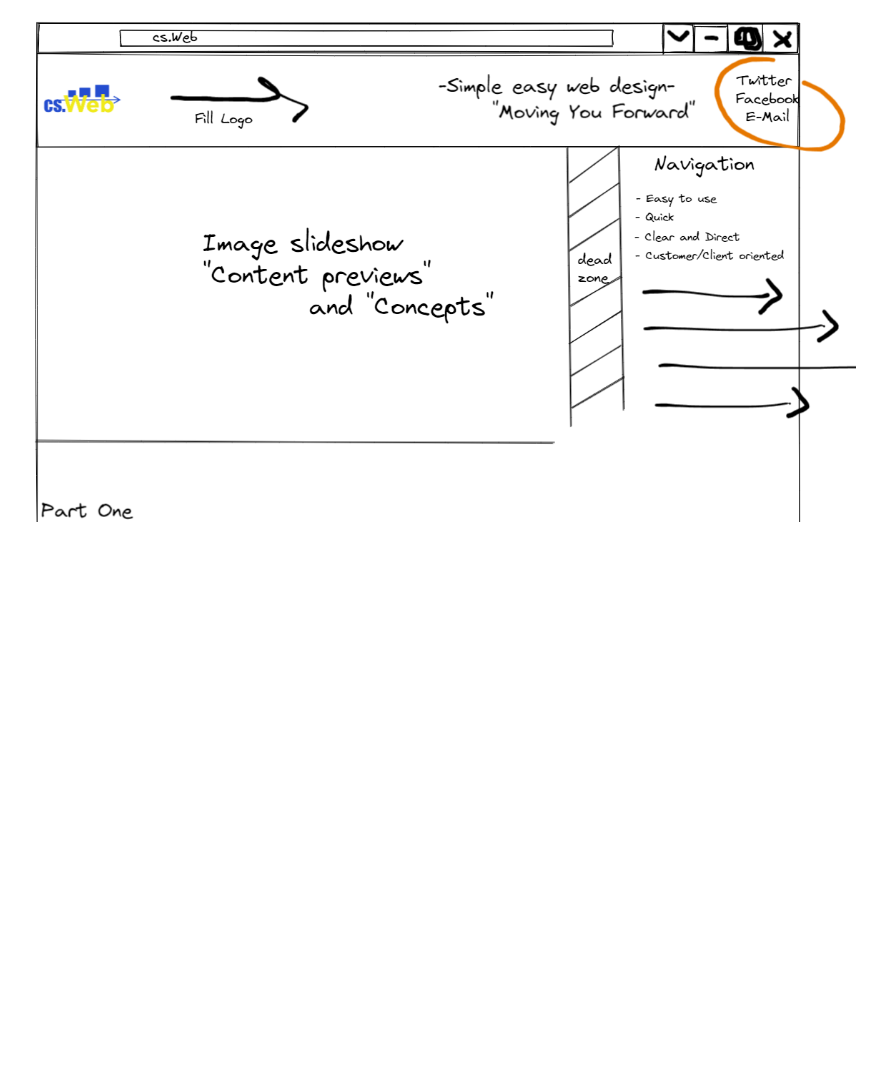
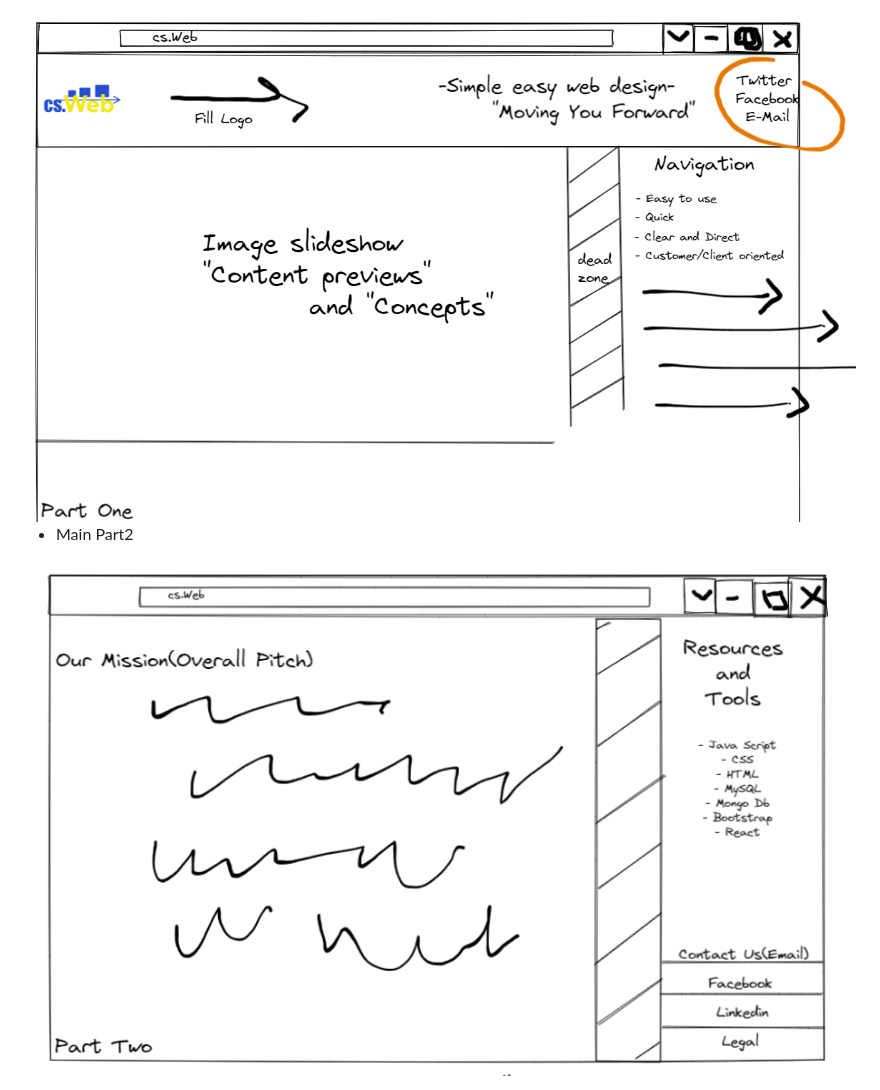
Before and after one commit to SmithCray/cs.Web, a Markdown page: ReadMe.md, the part around the change. Drawn GitHub-style; pictures changed too: assets/concept2.1.png (added); blank space fills up the shorter version.

```diff
--- a/ReadMe.md
+++ b/ReadMe.md
@@ -27,3 +27,7 @@ Welcome to _**cs.Web**_! We aim to provide high quality customer service focused
 - Email, Facebook, Twitter, linkedin anchors
 
 <img src="./assets/concept1.2.png" alt="concept content 1.2">
+
+- Main Part2
+
+<img src="./assets/concept2.1.png" alt="concept content 2.1">
```
Also changed, not shown: assets/sample2.jpg (added), assets/sample3.jpg (added), 3 other files.
